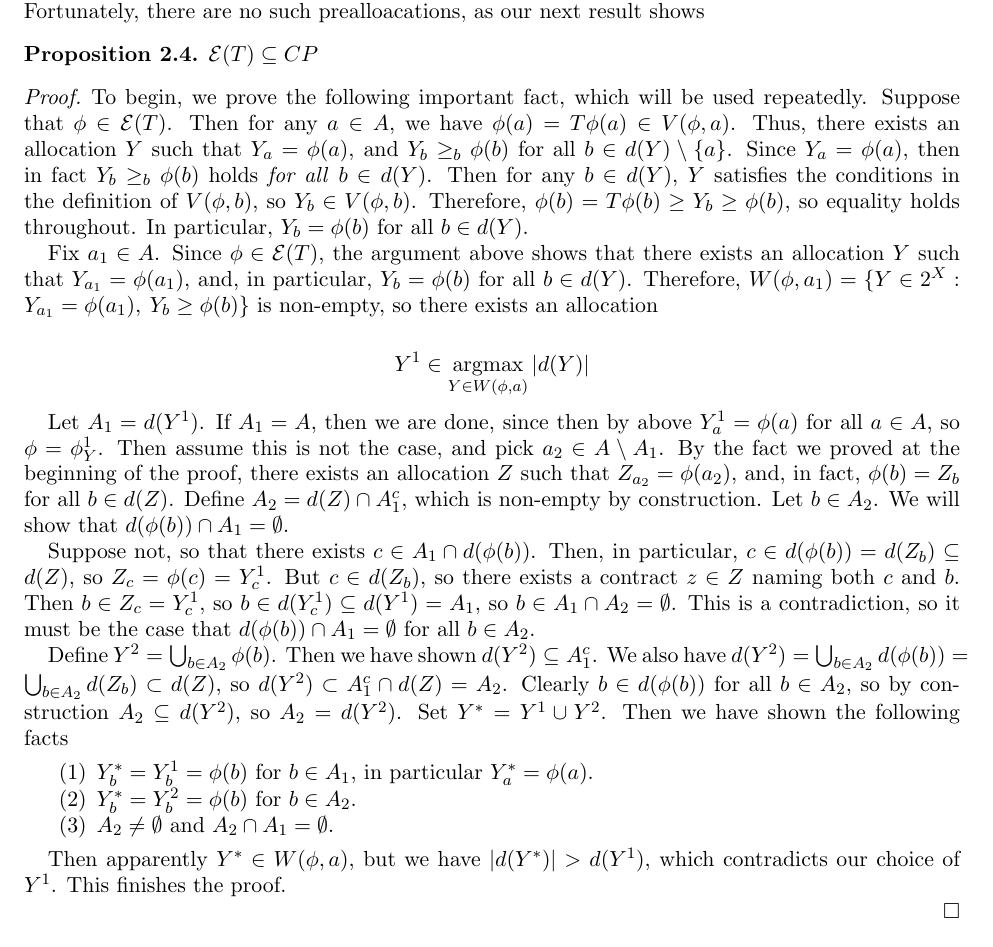
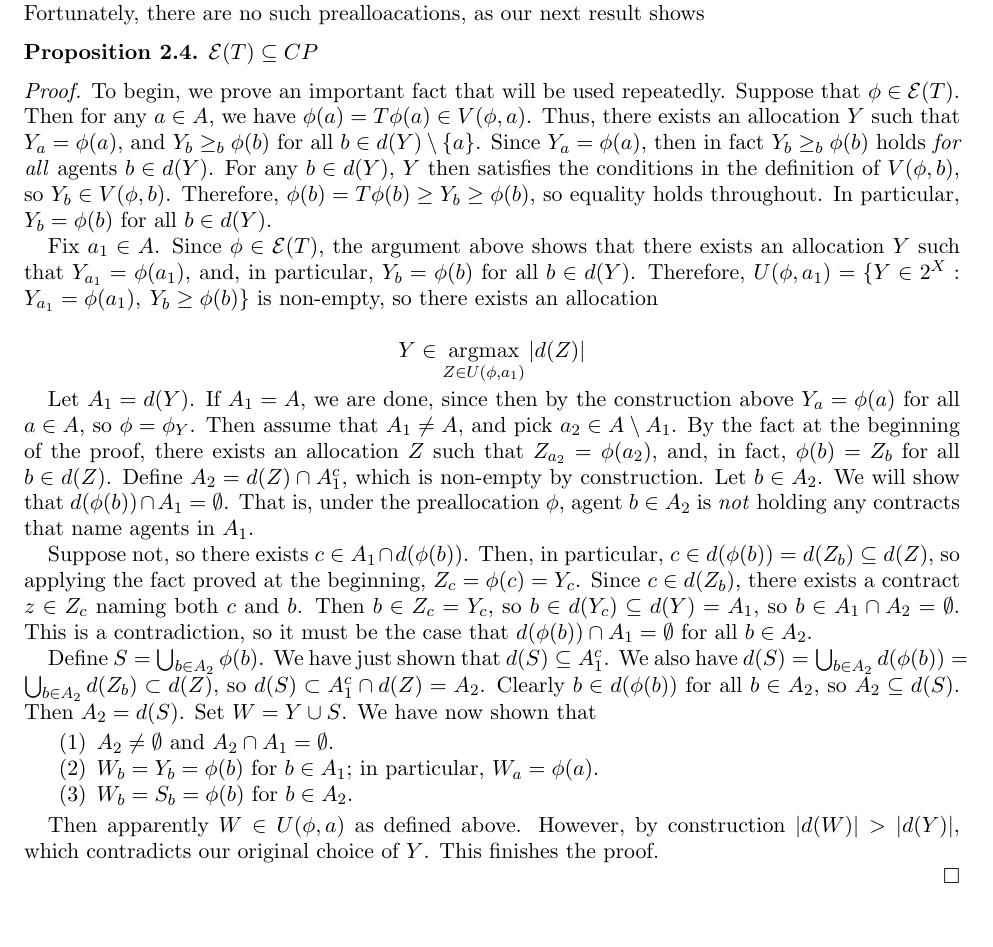
Before and after one commit to mcytrynbaum/changelogs, a LaTeX paper (cones.tex): part of page 3 of 4, cut so that both start at the same text. Compiled offline with pdfLaTeX.

Commit message:
done long

```diff
--- a/cones.tex
+++ b/cones.tex
@@ -168,42 +168,44 @@ Fortunately, there are no such prealloacations, as our next result shows
 \begin{prop} $\fix(T) \sub \coordpre$
 \end{prop}
 \prf
-To begin, we prove the following important fact, which will be used repeatedly.
+To begin, we prove an important fact that will be used repeatedly.
 Suppose that $\pre \in \fix(T)$. Then for any $a \in A$, we have $\pre(a) = T\pre(a) \in V(\pre,a)$.
 Thus, there exists an allocation $Y$ such that $Y_a = \pre(a)$, and $Y_b \geq_b \pre(b)$ for all $b \in d(Y) \setminus \{a\}$.
-Since $Y_a = \pre(a)$, then in fact $Y_b \geq_b \pre(b)$ holds \emph{for all} $b \in d(Y)$. Then for any $b \in d(Y)$, $Y$ satisfies the conditions in the definition of $V(\pre,b)$, so $Y_b \in V(\pre,b)$.
+Since $Y_a = \pre(a)$, then in fact $Y_b \geq_b \pre(b)$ holds \emph{for all} agents $b \in d(Y)$.
+For any $b \in d(Y)$, $Y$ then satisfies the conditions in the definition of $V(\pre,b)$, so $Y_b \in V(\pre,b)$.
 Therefore, $\pre(b) = T\pre(b) \geq Y_b \geq \pre(b)$, so equality holds throughout. In particular, $Y_b = \pre(b)$ for all $b \in d(Y)$.
 
 Fix $a_1 \in A$. Since $\pre \in \fix(T)$, the argument above shows that there exists an allocation $Y$ such that $Y_{a_1} = \pre(a_1)$, and, in particular, $Y_b = \pre(b)$ for all $b \in d(Y)$.
-Therefore, $W(\pre,a_1) = \{Y \in 2^X: Y_{a_1} = \pre(a_1), \: Y_b \geq \pre(b)\}$ is non-empty, so there exists an allocation
+Therefore, $U(\pre,a_1) = \{Y \in 2^X: Y_{a_1} = \pre(a_1), \: Y_b \geq \pre(b)\}$ is non-empty, so there exists an allocation
 
 \[
-Y^1 \in \argmax_{Y \in W(\pre,a)} |d(Y)|
+Y \in \argmax_{Z \in U(\pre,a_1)} |d(Z)|
 \]
 
-Let $A_1 = d(Y^1)$. If $A_1 = A$, then we are done, since then by above $Y^1_a = \pre(a)$ for all $a \in A$, so $\pre = \pre_Y^1$.
-Then assume this is not the case, and pick $a_2 \in A \setminus A_1$. By the fact we proved at the beginning of the proof, there exists an allocation $Z$ such that $Z_{a_2} = \pre(a_2)$, and, in fact, $\pre(b) = Z_b$ for all $b \in d(Z)$.
+Let $A_1 = d(Y)$. If $A_1 = A$, we are done, since then by the construction above $Y_a = \pre(a)$ for all $a \in A$, so $\pre = \pre_Y$.
+Then assume that $A_1 \not = A$, and pick $a_2 \in A \setminus A_1$. By the fact at the beginning of the proof, there exists an allocation $Z$ such that $Z_{a_2} = \pre(a_2)$, and, in fact, $\pre(b) = Z_b$ for all $b \in d(Z)$.
 Define $A_2 = d(Z) \cap A_1^c$, which is non-empty by construction.
 Let $b \in A_2$. We will show that $d(\pre(b)) \cap A_1 = \emptyset$.
+That is, under the preallocation $\pre$, agent $b \in A_2$ is \emph{not} holding any contracts that name agents in $A_1$.
 
-Suppose not, so that there exists $c \in A_1 \cap d(\pre(b))$.
-Then, in particular, $c \in d(\pre(b)) = d(Z_b) \sub d(Z)$, so $Z_c = \pre(c) = Y^1_c$.
-But $c \in d(Z_b)$, so there exists a contract $z \in Z$ naming both $c$ and $b$.
-Then $b \in Z_c = Y^1_c$, so $b \in d(Y^1_c) \sub d(Y^1) = A_1$, so $b \in A_1 \cap A_2 = \emptyset$.
+Suppose not, so there exists $c \in A_1 \cap d(\pre(b))$.
+Then, in particular, $c \in d(\pre(b)) = d(Z_b) \sub d(Z)$, so applying the fact proved at the beginning, $Z_c = \pre(c) = Y_c$.
+Since $c \in d(Z_b)$, there exists a contract $z \in Z_c$ naming both $c$ and $b$.
+Then $b \in Z_c = Y_c$, so $b \in d(Y_c) \sub d(Y) = A_1$, so $b \in A_1 \cap A_2 = \emptyset$.
 This is a contradiction, so it must be the case that $d(\pre(b)) \cap A_1 = \emptyset$ for all $b \in A_2$.
 
-Define $Y^2 = \bigcup_{b \in A_2} \pre(b)$. Then we have shown $d(Y^2) \sub A_1^c$.
-We also have $d(Y^2) = \bigcup_{b \in A_2} d(\pre(b)) = \bigcup_{b \in A_2} d(Z_b) \subset d(Z)$, so $d(Y^2) \subset A_1^c \cap d(Z) = A_2$.
-Clearly $b \in d(\pre(b))$ for all $b \in A_2$, so by construction $A_2 \sub d(Y^2)$, so $A_2 = d(Y^2)$.
-Set $Y^* = Y^1 \cup Y^2$. Then we have shown the following facts
+Define $S = \bigcup_{b \in A_2} \pre(b)$. We have just shown that $d(S) \sub A_1^c$.
+We also have $d(S) = \bigcup_{b \in A_2} d(\pre(b)) = \bigcup_{b \in A_2} d(Z_b) \subset d(Z)$, so $d(S) \subset A_1^c \cap d(Z) = A_2$.
+Clearly $b \in d(\pre(b))$ for all $b \in A_2$, so $A_2 \sub d(S)$. Then $A_2 = d(S)$.
+Set $W = Y \cup S$. We have now shown that
 
 \begin{enumerate}
-\item $Y^*_b = Y^1_b = \pre(b)$ for $b \in A_1$, in particular $Y^*_a = \pre(a)$.
-\item $Y^*_b = Y^2_b = \pre(b)$ for $b \in A_2$.
 \item $A_2 \not = \emptyset$ and $A_2 \cap A_1 = \emptyset$.
+\item $W_b = Y_b = \pre(b)$ for $b \in A_1$; in particular, $W_a = \pre(a)$.
+\item $W_b = S_b = \pre(b)$ for $b \in A_2$.
 \end{enumerate}
 
-Then apparently $Y^* \in W(\pre,a)$, but we have $|d(Y^*)| > d(Y^1)$, which contradicts our choice of $Y^1$.
+Then apparently $W \in U(\pre,a)$ as defined above. However, by construction $|d(W)| > |d(Y)|$, which contradicts our original choice of $Y$.
 This finishes the proof.
 
 \eprf
```
